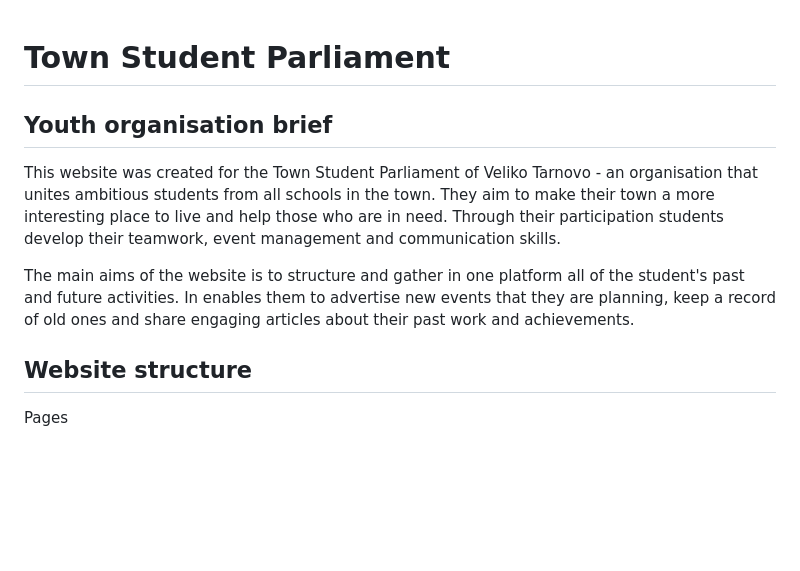
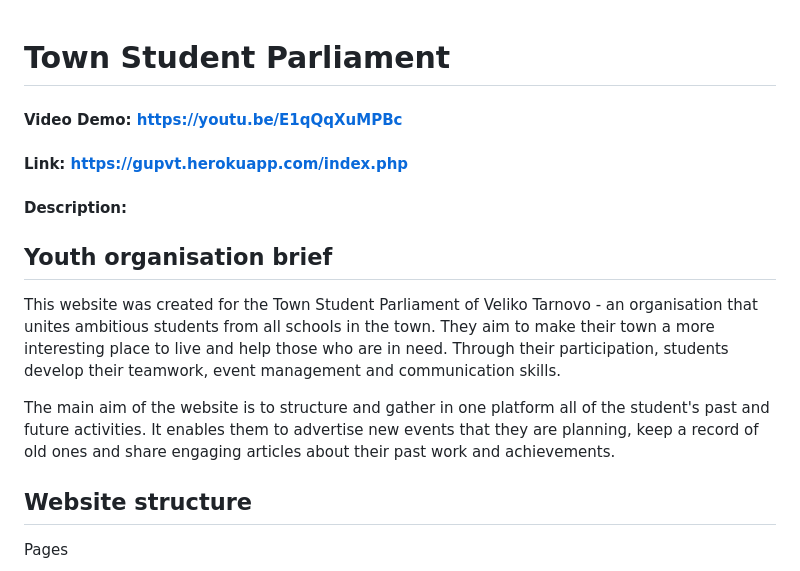
Before and after one commit to yonnies/gupvt, a Markdown page: README.md, the part around the change. Rendered like a GitHub page; blank space fills up the shorter version.

```diff
--- a/README.md
+++ b/README.md
@@ -1,10 +1,13 @@
 # Town Student Parliament
+#### Video Demo: https://youtu.be/E1qQqXuMPBc
+#### Link: https://gupvt.herokuapp.com/index.php
+#### Description:
 
 ## Youth organisation brief
 
-This website was created for the Town Student Parliament of Veliko Tarnovo - an organisation that unites ambitious students from all schools in the town. They aim to make their town a more interesting place to live and help those who are in need. Through their participation students develop their teamwork, event management and communication skills.
+This website was created for the Town Student Parliament of Veliko Tarnovo - an organisation that unites ambitious students from all schools in the town. They aim to make their town a more interesting place to live and help those who are in need. Through their participation, students develop their teamwork, event management and communication skills.
 
-The main aims of the website is to structure and gather in one platform all of the student's past and future activities. In enables them to advertise new events that they are planning, keep a record of old ones and share engaging articles about their past work and achievements.
+The main aim of the website is to structure and gather in one platform all of the student's past and future activities. It enables them to advertise new events that they are planning, keep a record of old ones and share engaging articles about their past work and achievements.
 
 ## Website structure
 
```
